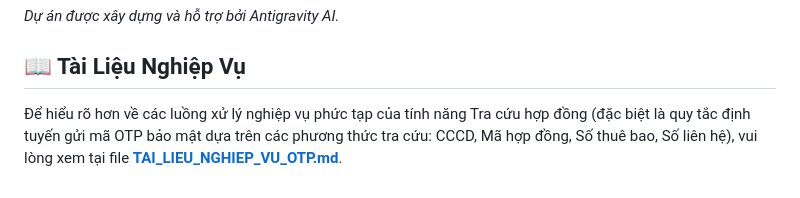
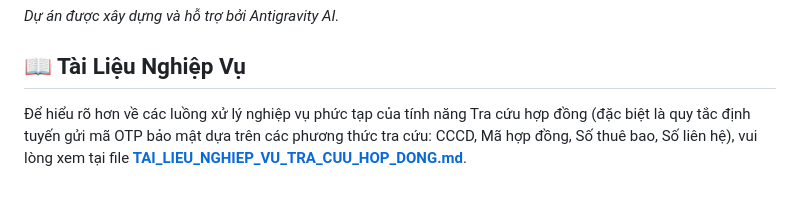
Before and after one commit to lamquangduc312/tracuhopdong-viettel, a Markdown page: README.md, the part around the change. GitHub-like rendering.

Commit message:
docs: rename TAI_LIEU_NGHIEP_VU_OTP.md to TAI_LIEU_NGHIEP_VU_TRA_CUU_HOP_DONG.md

```diff
--- a/README.md
+++ b/README.md
@@ -57,4 +57,4 @@ Xong! Giờ đây trang web của bạn đã sống (live) và có tốc độ t
 *Dự án được xây dựng và hỗ trợ bởi Antigravity AI.*
 
 ## 📖 Tài Liệu Nghiệp Vụ
-Để hiểu rõ hơn về các luồng xử lý nghiệp vụ phức tạp của tính năng Tra cứu hợp đồng (đặc biệt là quy tắc định tuyến gửi mã OTP bảo mật dựa trên các phương thức tra cứu: CCCD, Mã hợp đồng, Số thuê bao, Số liên hệ), vui lòng xem tại file **[TAI_LIEU_NGHIEP_VU_OTP.md](./TAI_LIEU_NGHIEP_VU_OTP.md)**.
+Để hiểu rõ hơn về các luồng xử lý nghiệp vụ phức tạp của tính năng Tra cứu hợp đồng (đặc biệt là quy tắc định tuyến gửi mã OTP bảo mật dựa trên các phương thức tra cứu: CCCD, Mã hợp đồng, Số thuê bao, Số liên hệ), vui lòng xem tại file **[TAI_LIEU_NGHIEP_VU_TRA_CUU_HOP_DONG.md](./TAI_LIEU_NGHIEP_VU_TRA_CUU_HOP_DONG.md)**.
```
Also changed, not shown: TAI_LIEU_NGHIEP_VU_TRA_CUU_HOP_DONG.md (renamed from TAI_LIEU_NGHIEP_VU_OTP.md).
